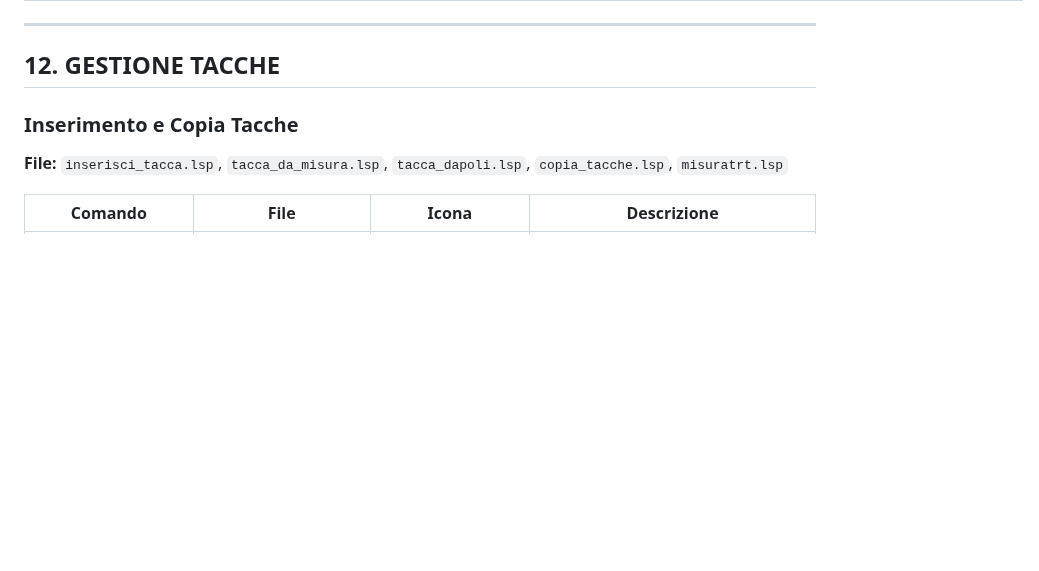
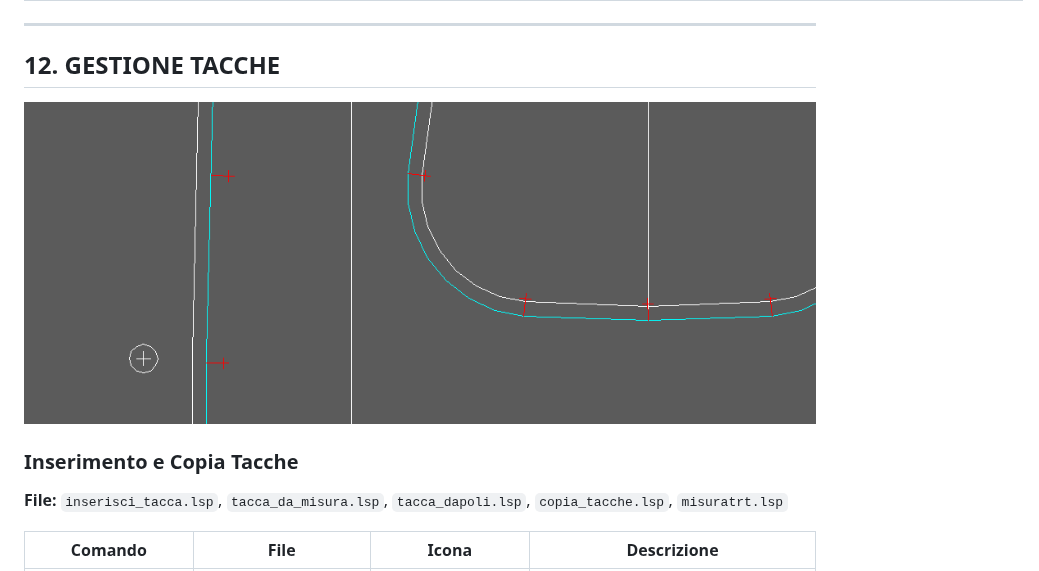
Before and after one commit to leongua/Leonardo-, a Markdown page: README.md, the part around one of its changes. GitHub-like rendering; pictures changed too: INSTALLAZIONE/tacche.png (added); blank space fills up the shorter version.

```diff
--- a/README.md
+++ b/README.md
@@ -409,7 +409,7 @@ LEONARDO/
 ---
 
 ## 12. GESTIONE TACCHE
-
+![tacche.png](INSTALLAZIONE/tacche.png)
 ### Inserimento e Copia Tacche
 
 **File:** `inserisci_tacca.lsp`, `tacca_da_misura.lsp`, `tacca_dapoli.lsp`, `copia_tacche.lsp`, `misuratrt.lsp`
```
Also changed, not shown: other parts of README.md (+1 -1 lines).
